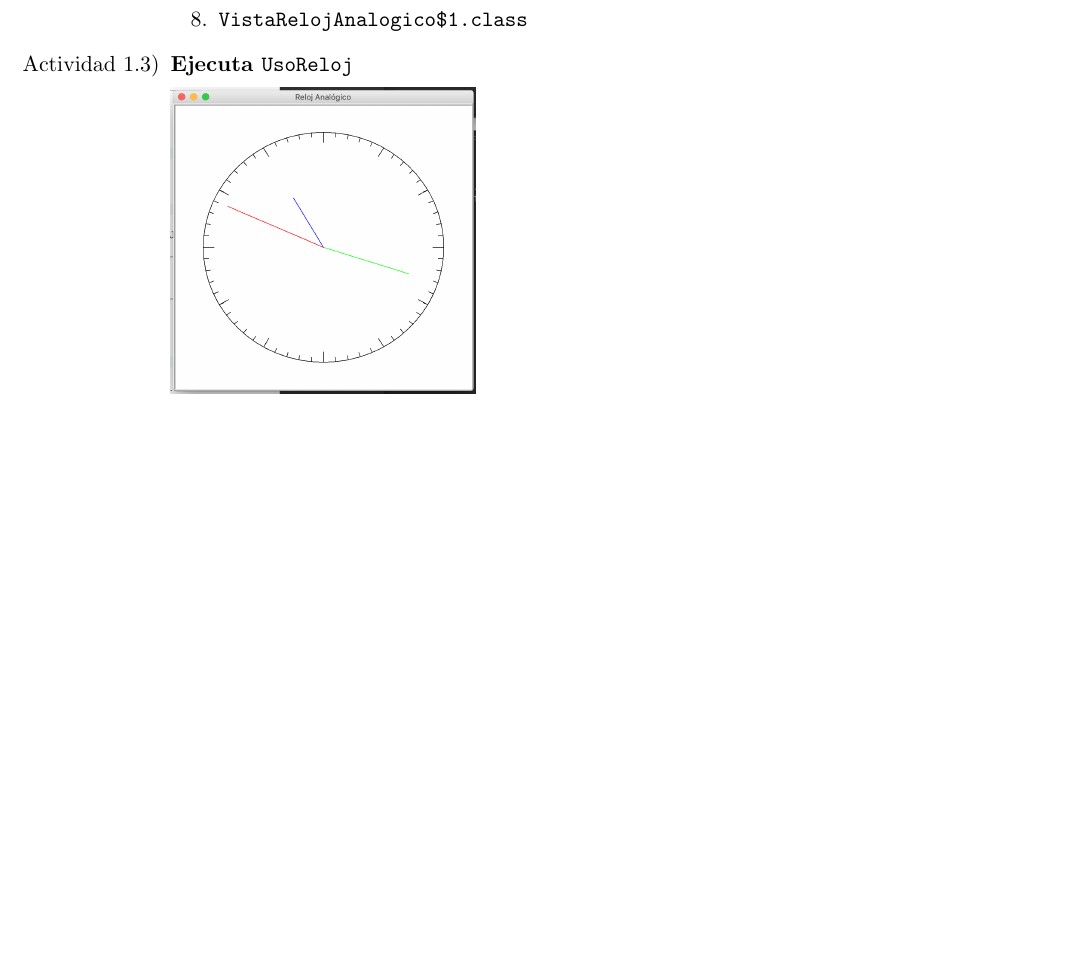
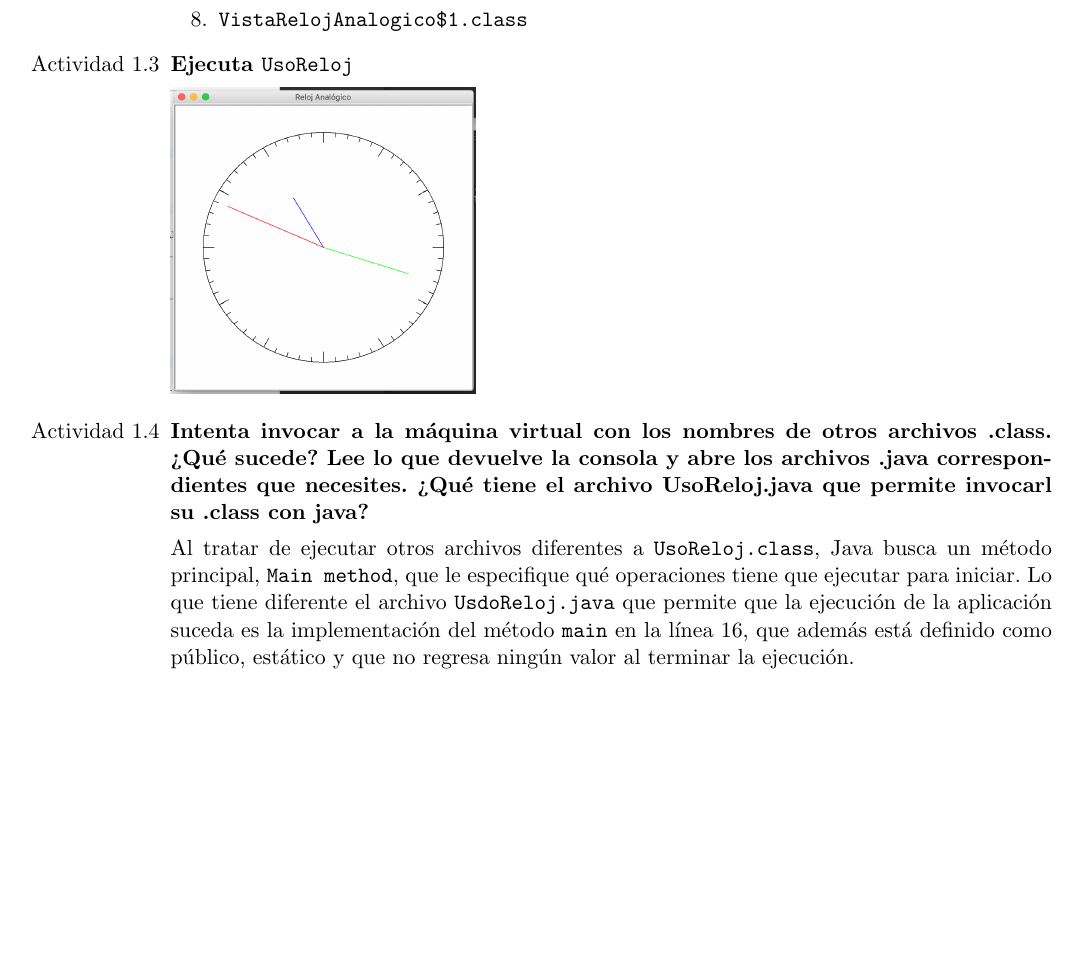
Before and after one commit to pablotrinidad/icc, a LaTeX problem sheet (psets/P01/P01.tex): part of page 2 of 2, cut so that both start at the same text, the shorter picture padded with empty space. Compiled offline with pdfLaTeX.

Commit message:
1.4 finished

```diff
--- a/psets/P01/P01.tex
+++ b/psets/P01/P01.tex
@@ -56,8 +56,20 @@
             \item [8.] \verb|VistaRelojAnalogico$1.class|
         \end{enumerate}
 
-    \item [Actividad 1.3)] {\bfseries Ejecuta \verb|UsoReloj|\par}
+    \item [Actividad 1.3] {\bfseries Ejecuta \verb|UsoReloj|\par}
             \includegraphics[scale=.3]{assets/img/1-3.png}
+
+    \item [Actividad 1.4] {\bfseries Intenta invocar a la máquina virtual con los
+    nombres de otros archivos .class. ¿Qué sucede? Lee lo que devuelve la consola
+    y abre los archivos .java correspon- dientes que necesites. ¿Qué tiene el archivo
+    UsoReloj.java que permite invocarl su .class con java? \par}
+
+        Al tratar de ejecutar otros archivos diferentes a \verb|UsoReloj.class|, Java
+        busca un método principal, \verb|Main method|, que le especifique qué operaciones
+        tiene que ejecutar para iniciar. Lo que tiene diferente el archivo
+        \verb|UsdoReloj.java| que permite que la ejecución de la aplicación suceda es la
+        implementación del método \verb|main| en la línea $16$, que además está definido
+        como público, estático y que no regresa ningún valor al terminar la ejecución.
 
 \end{enumerate}
 
```
Also changed, not shown: psets/P01/P01.pdf, psets/P01/P01.tex (2 more changed lines).
